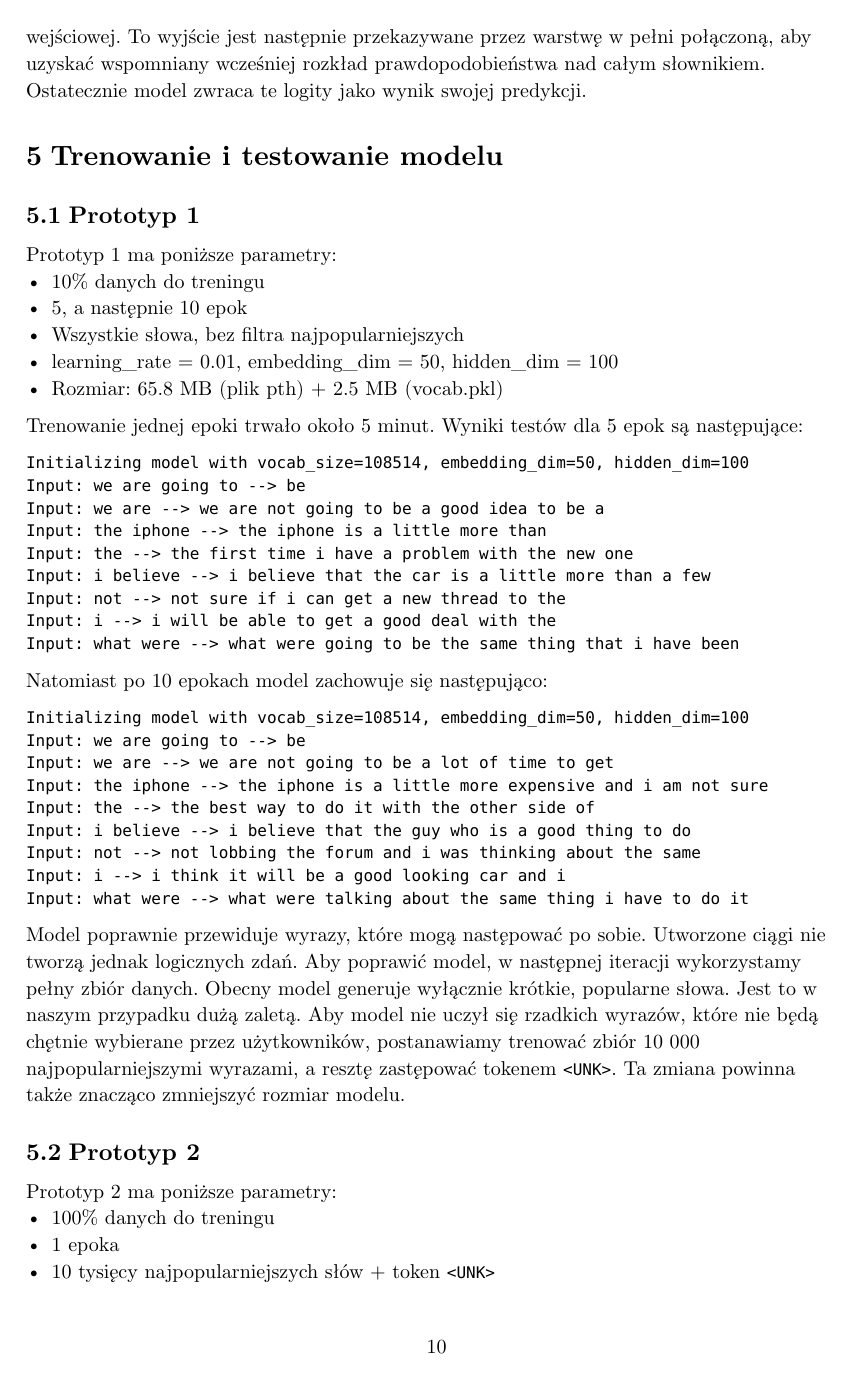
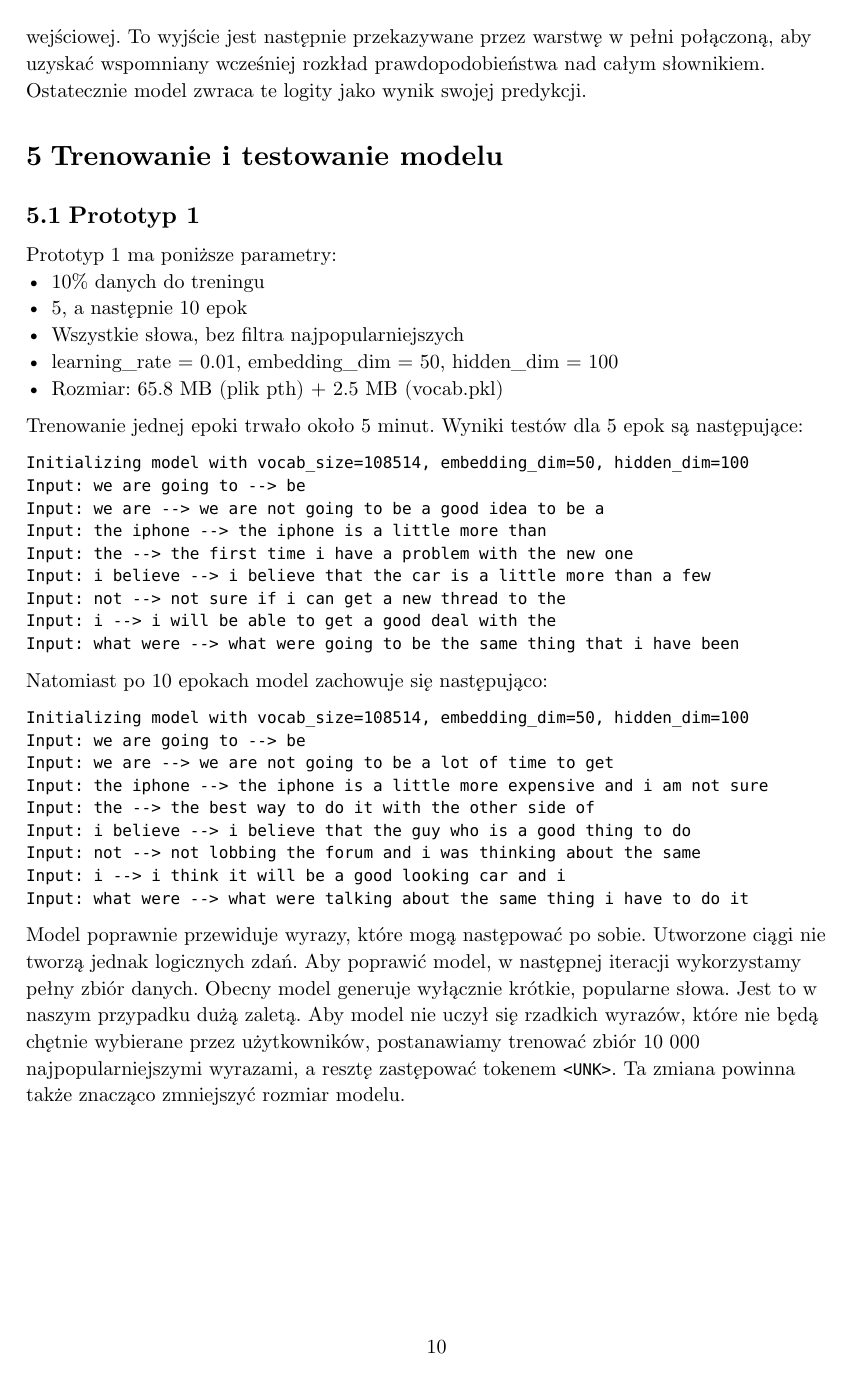
Before and after one commit to Sweetoos/ai-projekt-uni, a Typst document (sprawozdanie.typ): page 10 of 13. Compiled offline with Typst 0.15.

Commit message:
docs: export to PDF

```diff
--- a/sprawozdanie.typ
+++ b/sprawozdanie.typ
@@ -420,6 +416,8 @@ Aby model nie uczył się rzadkich wyrazów, które nie będą chętnie wybieran
 postanawiamy trenować zbiór 10 000 najpopularniejszymi wyrazami, a resztę zastępować tokenem `<UNK>`.
 Ta zmiana powinna także znacząco zmniejszyć rozmiar modelu.
 
+#pagebreak()
+
 == Prototyp #2
 Prototyp #2 ma poniższe parametry:
 - 100% danych do treningu
@@ -506,6 +504,8 @@ zajmowanej pamięci, a jednocześnie generuje predykcje na zadowalającym poziom
 w autouzupełnianiu małych wartości tekstowych. Model poprawnie uczy się podstawowych struktur
 gramatycznych i częstych sekwencji słów.
 
+#pagebreak()
+
 = Bibliografia
 
 == Pozycje internetowe
```
Also changed, not shown: sprawozdanie.pdf (added), sprawozdanie.typ (18 more changed lines), 1 other file.
